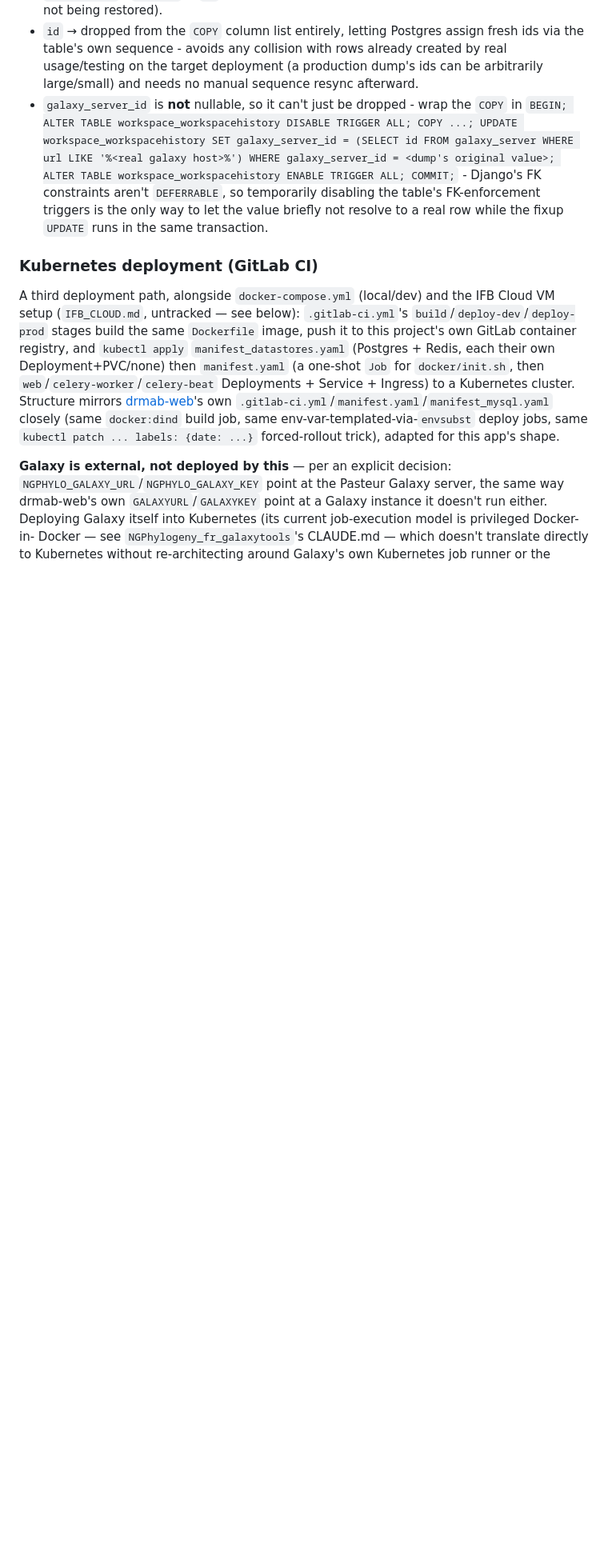
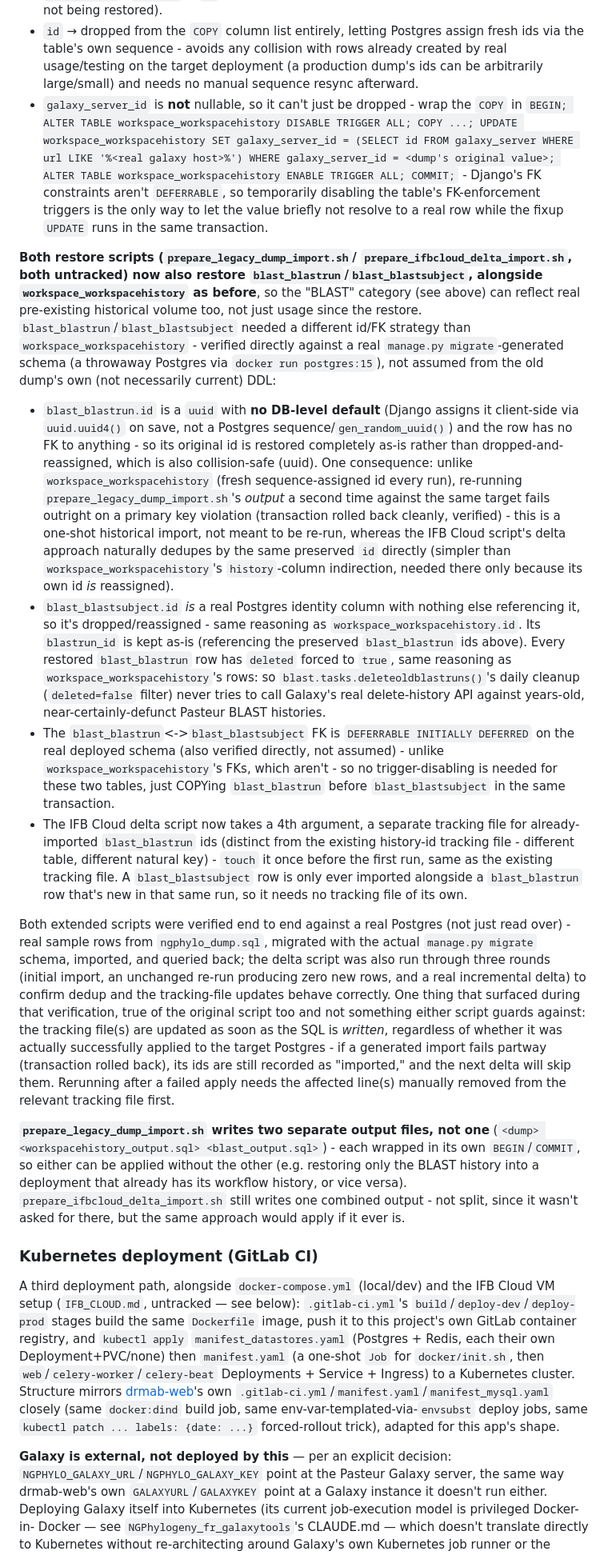
Before and after one commit to C3BI-pasteur-fr/ngphylogeny-django, a Markdown page: CLAUDE.md, the part around the change. Shown at 80% size. Drawn GitHub-style; blank space fills up the shorter version.

Commit message:
Document the extended dump-restore scripts in CLAUDE.md
prepare_legacy_dump_import.sh/prepare_ifbcloud_delta_import.sh
(untracked ops scripts) now also restore blast_blastrun/
blast_blastsubject alongside workspace_workspacehistory, and the
legacy script writes two independent output files so BLAST history
can be imported without the workflow history, or vice versa. Records
the id/FK strategy reasoning (verified against a real migrated
schema) and the verification done, since the scripts themselves
aren't tracked in git.

```diff
--- a/CLAUDE.md
+++ b/CLAUDE.md
@@ -424,6 +424,75 @@ columns rewritten before import:
   the value briefly not resolve to a real row while the fixup `UPDATE`
   runs in the same transaction.
 
+**Both restore scripts (`prepare_legacy_dump_import.sh`/
+`prepare_ifbcloud_delta_import.sh`, both untracked) now also restore
+`blast_blastrun`/`blast_blastsubject`, alongside
+`workspace_workspacehistory` as before**, so the "BLAST" category (see
+above) can reflect real pre-existing historical volume too, not just
+usage since the restore. `blast_blastrun`/`blast_blastsubject` needed
+a different id/FK strategy than `workspace_workspacehistory` - verified
+directly against a real `manage.py migrate`-generated schema (a
+throwaway Postgres via `docker run postgres:15`), not assumed from the
+old dump's own (not necessarily current) DDL:
+- `blast_blastrun.id` is a `uuid` with **no DB-level default** (Django
+  assigns it client-side via `uuid.uuid4()` on save, not a Postgres
+  sequence/`gen_random_uuid()`) and the row has no FK to anything - so
+  its original id is restored completely as-is rather than
+  dropped-and-reassigned, which is also collision-safe (uuid). One
+  consequence: unlike `workspace_workspacehistory` (fresh
+  sequence-assigned id every run), re-running `prepare_legacy_dump_import.sh`'s
+  *output* a second time against the same target fails outright on a
+  primary key violation (transaction rolled back cleanly, verified) -
+  this is a one-shot historical import, not meant to be re-run, whereas
+  the IFB Cloud script's delta approach naturally dedupes by the same
+  preserved `id` directly (simpler than `workspace_workspacehistory`'s
+  `history`-column indirection, needed there only because its own id
+  *is* reassigned).
+- `blast_blastsubject.id` *is* a real Postgres identity column with
+  nothing else referencing it, so it's dropped/reassigned - same
+  reasoning as `workspace_workspacehistory.id`. Its `blastrun_id` is
+  kept as-is (referencing the preserved `blast_blastrun` ids above).
+  Every restored `blast_blastrun` row has `deleted` forced to `true`,
+  same reasoning as `workspace_workspacehistory`'s rows: so
+  `blast.tasks.deleteoldblastruns()`'s daily cleanup (`deleted=false`
+  filter) never tries to call Galaxy's real delete-history API against
+  years-old, near-certainly-defunct Pasteur BLAST histories.
+- The `blast_blastrun`<->`blast_blastsubject` FK is `DEFERRABLE INITIALLY
+  DEFERRED` on the real deployed schema (also verified directly, not
+  assumed) - unlike `workspace_workspacehistory`'s FKs, which aren't -
+  so no trigger-disabling is needed for these two tables, just COPYing
+  `blast_blastrun` before `blast_blastsubject` in the same transaction.
+- The IFB Cloud delta script now takes a 4th argument, a separate
+  tracking file for already-imported `blast_blastrun` ids (distinct
+  from the existing history-id tracking file - different table, different
+  natural key) - `touch` it once before the first run, same as the
+  existing tracking file. A `blast_blastsubject` row is only ever
+  imported alongside a `blast_blastrun` row that's new in that same
+  run, so it needs no tracking file of its own.
+
+Both extended scripts were verified end to end against a real Postgres
+(not just read over) - real sample rows from `ngphylo_dump.sql`,
+migrated with the actual `manage.py migrate` schema, imported, and
+queried back; the delta script was also run through three rounds
+(initial import, an unchanged re-run producing zero new rows, and a
+real incremental delta) to confirm dedup and the tracking-file updates
+behave correctly. One thing that surfaced during that verification, true
+of the original script too and not something either script guards
+against: the tracking file(s) are updated as soon as the SQL is
+*written*, regardless of whether it was actually successfully applied
+to the target Postgres - if a generated import fails partway (transaction
+rolled back), its ids are still recorded as "imported," and the next
+delta will skip them. Rerunning after a failed apply needs the affected
+line(s) manually removed from the relevant tracking file first.
+
+**`prepare_legacy_dump_import.sh` writes two separate output files, not
+one** (`<dump> <workspacehistory_output.sql> <blast_output.sql>`) - each
+wrapped in its own `BEGIN`/`COMMIT`, so either can be applied without the
+other (e.g. restoring only the BLAST history into a deployment that
+already has its workflow history, or vice versa). `prepare_ifbcloud_delta_import.sh`
+still writes one combined output - not split, since it wasn't asked for
+there, but the same approach would apply if it ever is.
+
 ### Kubernetes deployment (GitLab CI)
 
 A third deployment path, alongside `docker-compose.yml` (local/dev) and
```
